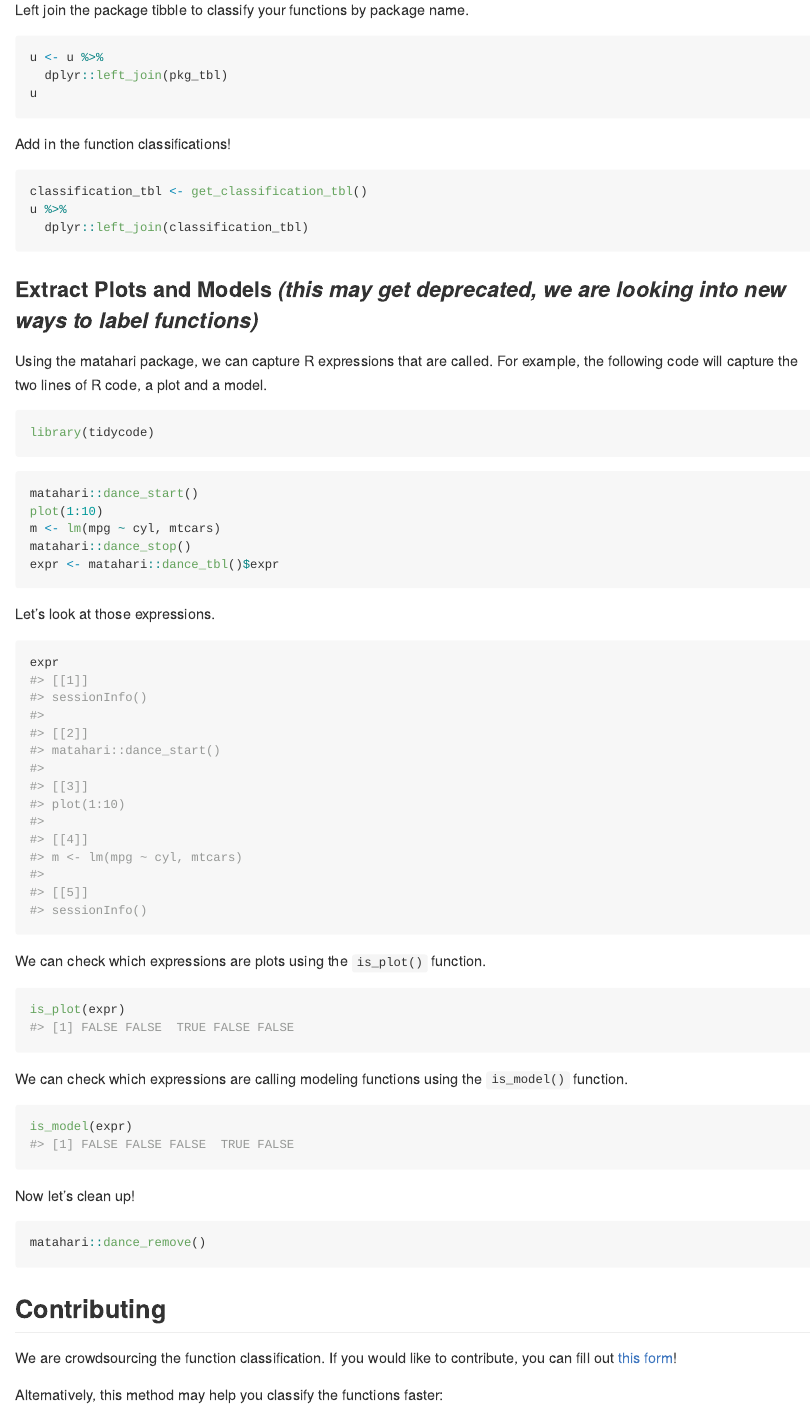
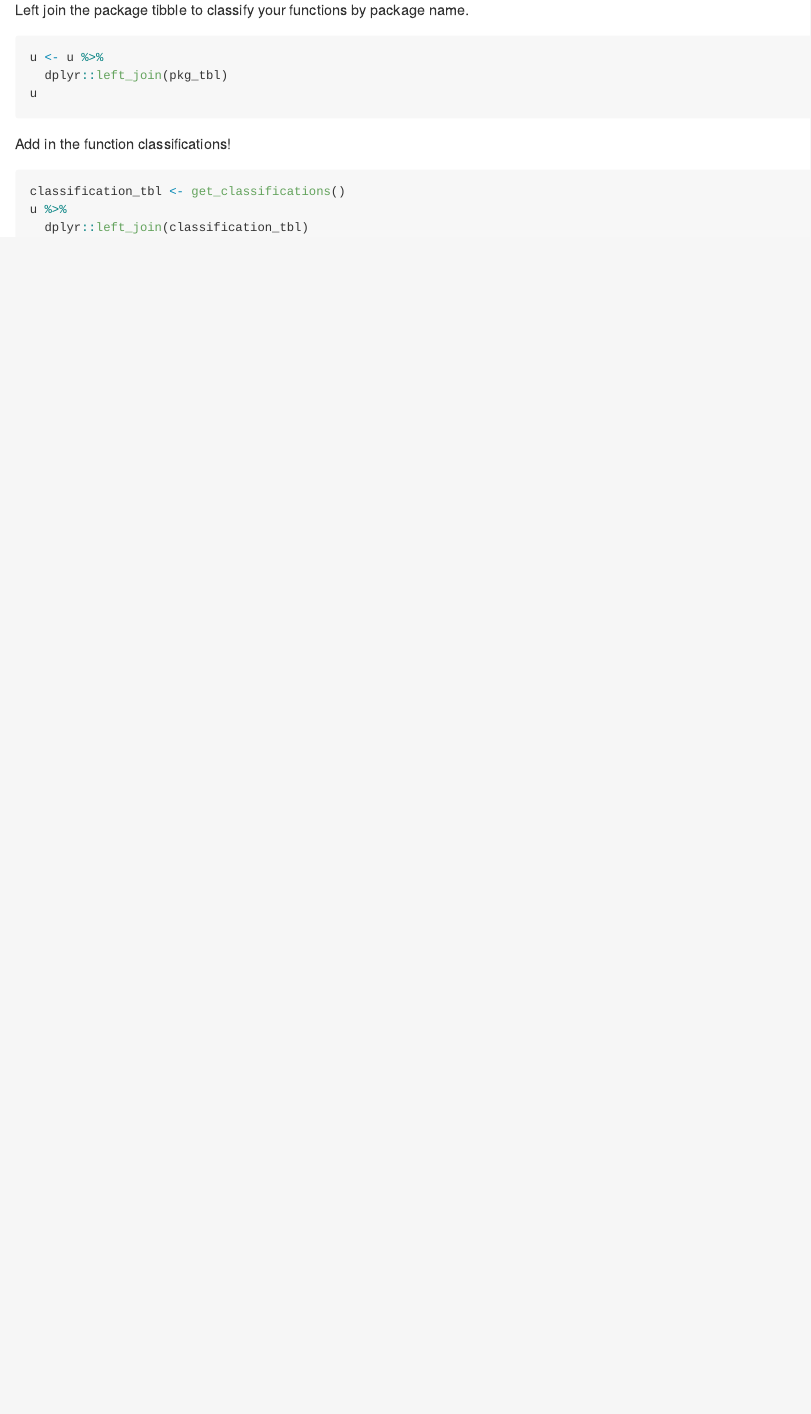
Before and after one commit to LucyMcGowan/tidycode, an R Markdown document (README.Rmd): the page in a window 1100 px wide, from 1260 px down. Rendered offline with R 4.5, knitr and Pandoc, with nearby package versions; the code chunks are not run, so their results and figures are left out.

Commit message:
Update readme

````diff
--- a/README.Rmd
+++ b/README.Rmd
@@ -80,71 +80,7 @@ u
 Add in the function classifications!
 
 ```{r}
-classification_tbl <- get_classification_tbl()
+classification_tbl <- get_classifications()
 u %>%
   dplyr::left_join(classification_tbl)
 ```
-
-
-
-### Extract Plots and Models _(this may get deprecated, we are looking into new ways to label functions)_
-
-Using the matahari package, we can capture R expressions that are called. For example, the following code will capture the two lines of R code, a plot and a model.
-
-```{r}
-library(tidycode)
-```
-
-```{r example}
-matahari::dance_start()
-plot(1:10)
-m <- lm(mpg ~ cyl, mtcars)
-matahari::dance_stop()
-expr <- matahari::dance_tbl()$expr
-```
-
-Let's look at those expressions.
-``` r
-expr
-#> [[1]]
-#> sessionInfo()
-#>
-#> [[2]]
-#> matahari::dance_start()
-#>
-#> [[3]]
-#> plot(1:10)
-#>
-#> [[4]]
-#> m <- lm(mpg ~ cyl, mtcars)
-#>
-#> [[5]]
-#> sessionInfo()
-```
-
-We can check which expressions are plots using the `is_plot()` function.
-
-``` r
-is_plot(expr)
-#> [1] FALSE FALSE  TRUE FALSE FALSE
-```
-
-We can check which expressions are calling modeling functions using the
-`is_model()` function.
-
-``` r
-is_model(expr)
-#> [1] FALSE FALSE FALSE  TRUE FALSE
-```
-
-Now let’s clean up\!
-
-``` r
-matahari::dance_remove()
-```
-
-## Contributing
-
-We are crowdsourcing the function classification. If you would like to contribute, you can fill out [this form](https://docs.google.com/forms/d/e/1FAIpQLSfyDIVPC3cgKfplS3O7n-lCjWDLIzpCzgV2ffYAhyFuJaUooA/viewform?usp=sf_link)!
-
-Alternatively, this method may help you classify the functions faster:
````
Also changed, not shown: README.md, README.Rmd (51 more changed lines).
